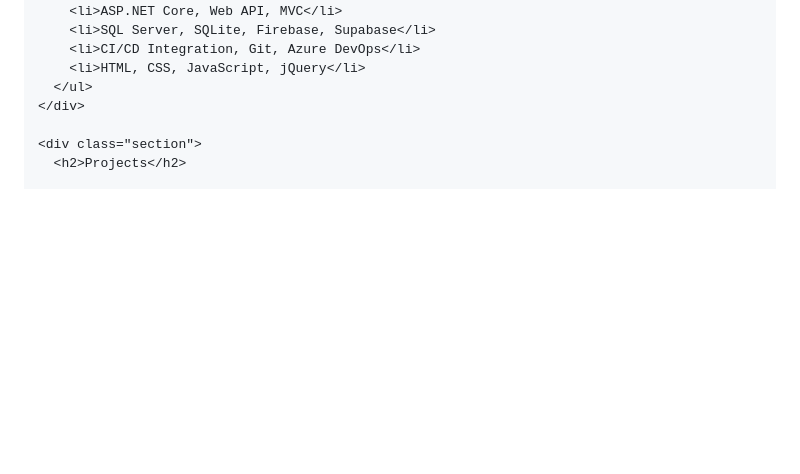
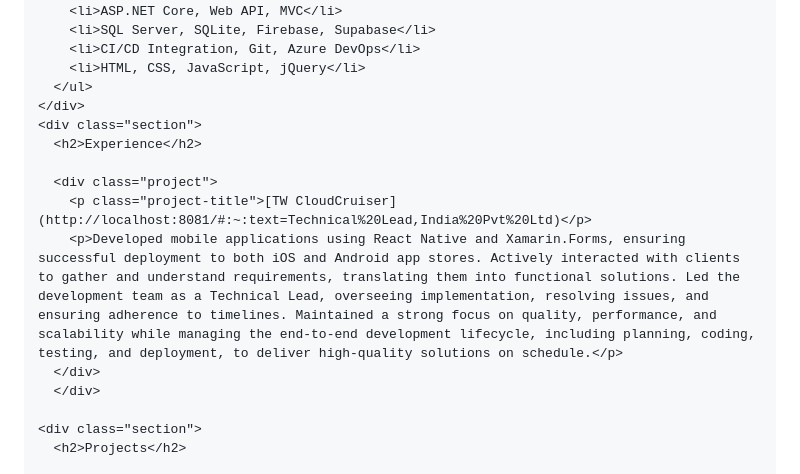
Before and after one commit to ranjithnagiri/ranjithnagiri.github.io, a Markdown page: README.md, the part around the change. GitHub-like rendering; blank space fills up the shorter version.

```diff
--- a/README.md
+++ b/README.md
@@ -85,6 +85,14 @@
         <li>HTML, CSS, JavaScript, jQuery</li>
       </ul>
     </div>
+    <div class="section">
+      <h2>Experience</h2>
+
+      <div class="project">
+        <p class="project-title">[TW CloudCruiser](http://localhost:8081/#:~:text=Technical%20Lead,India%20Pvt%20Ltd)</p>
+        <p>Developed mobile applications using React Native and Xamarin.Forms, ensuring successful deployment to both iOS and Android app stores. Actively interacted with clients to gather and understand requirements, translating them into functional solutions. Led the development team as a Technical Lead, overseeing implementation, resolving issues, and ensuring adherence to timelines. Maintained a strong focus on quality, performance, and scalability while managing the end-to-end development lifecycle, including planning, coding, testing, and deployment, to deliver high-quality solutions on schedule.</p>
+      </div>
+      </div>
 
     <div class="section">
       <h2>Projects</h2>
```
